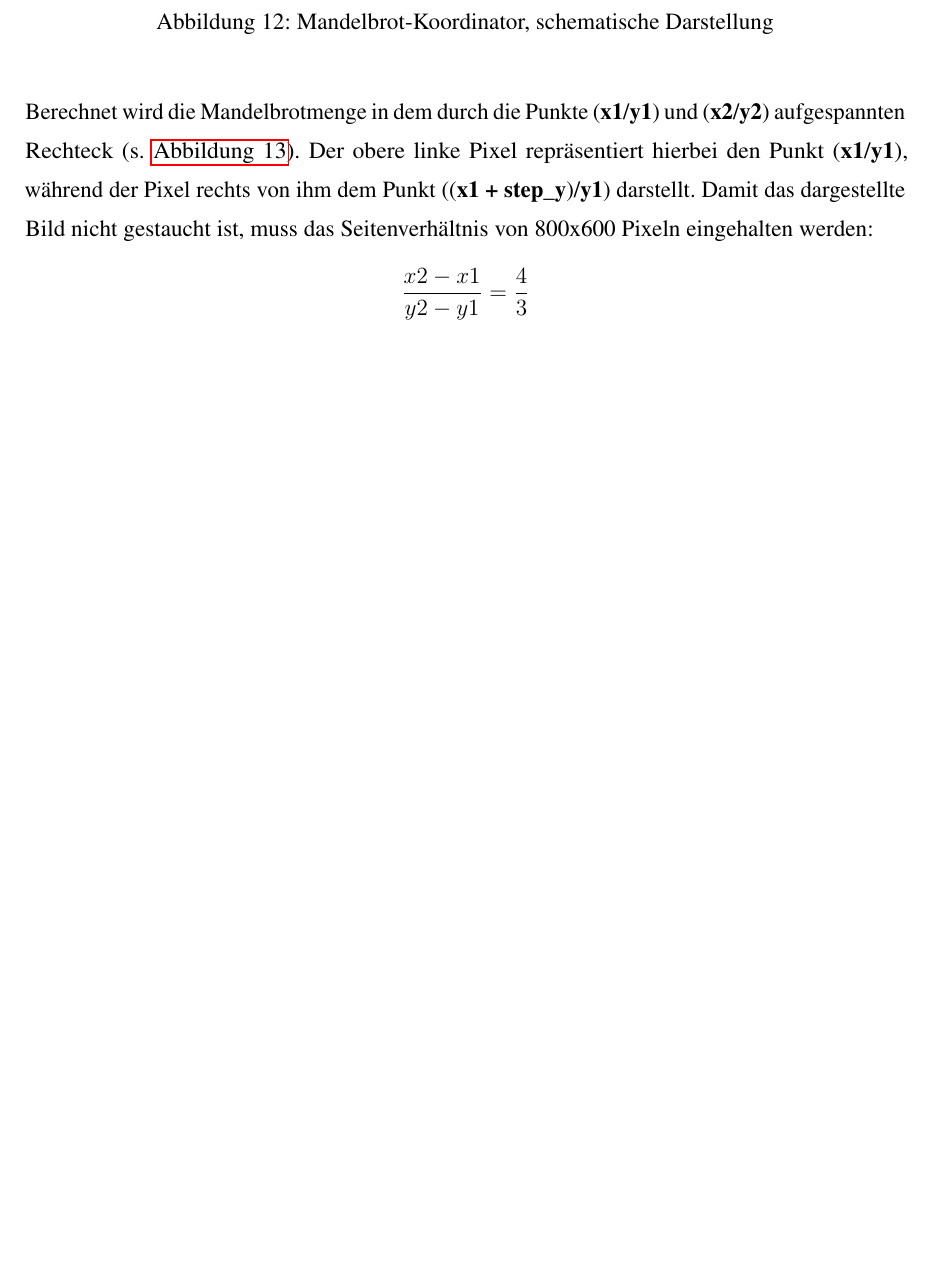
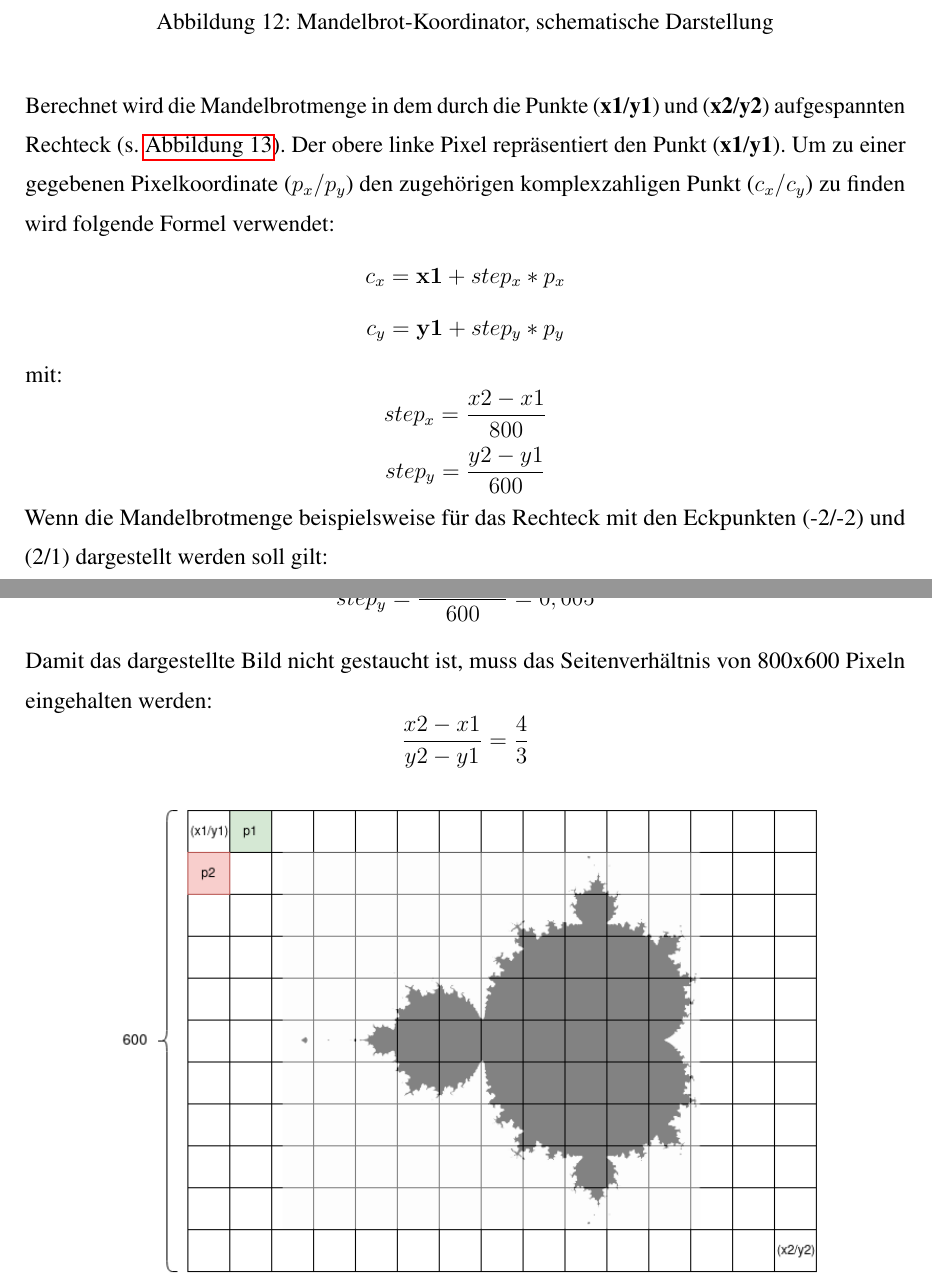
Before and after one commit to DanielKirchner/bachelorarbeit, a LaTeX document (arbeit/bachelor.tex): part of page 27 of 30 before the commit and two parts of pages 27 and 28 of 30 after it, the two joined at a grey line, cut so that both start at the same text, the shorter picture padded with empty space. Compiled offline with pdfLaTeX.

Commit message:
neue grafik, formeln mandelcoord

```diff
--- a/arbeit/bachelor.tex
+++ b/arbeit/bachelor.tex
@@ -461,10 +461,20 @@ Der in \autoref{fig:schem_mandelbrotkoord} gezeigte Mandelbrot-Koordinator verwa
 \end{figure}
 
 Berechnet wird die Mandelbrotmenge in dem durch die Punkte (\textbf{x1}/\textbf{y1}) und (\textbf{x2}/\textbf{y2}) aufgespannten Rechteck (s. \autoref{fig:mandelcoordpixels}).
-Der obere linke Pixel repräsentiert hierbei den Punkt (\textbf{x1}/\textbf{y1}), während der Pixel rechts von ihm dem Punkt ((\textbf{x1 + step\_y})/\textbf{y1}) darstellt.
+Der obere linke Pixel repräsentiert den Punkt (\textbf{x1}/\textbf{y1}).
+Um zu einer gegebenen Pixelkoordinate ($p_x/p_y$) den zugehörigen komplexzahligen Punkt ($c_x/c_y$) zu finden wird folgende Formel verwendet:
+\[c_x = \mathbf{x1} + step_x * p_x\]
+\[c_y = \mathbf{y1} + step_y * p_y\]
+mit:
+\[step_x = \frac{x2-x1}{800}\]
+\[step_y = \frac{y2-y1}{600}\]
+Wenn die Mandelbrotmenge beispielsweise für das Rechteck mit den Eckpunkten (-2/-2) und (2/1) dargestellt werden soll gilt:
+\[step_x = \frac{2-(-2)}{800} = 0,005\]
+\[step_y = \frac{1-(-2)}{600} = 0,005\]
+
+
 Damit das dargestellte Bild nicht gestaucht ist, muss das Seitenverhältnis von 800x600 Pixeln eingehalten werden:
 \[\frac{x2-x1}{y2-y1}=\frac{4}{3}\]
-
 \begin{figure}[H]
 	\centering
 	\includegraphics[width=.8\textwidth]{mandelcoord.png}
```
Also changed, not shown: arbeit/bachelor.pdf, arbeit/img/mandelcoord.png.
